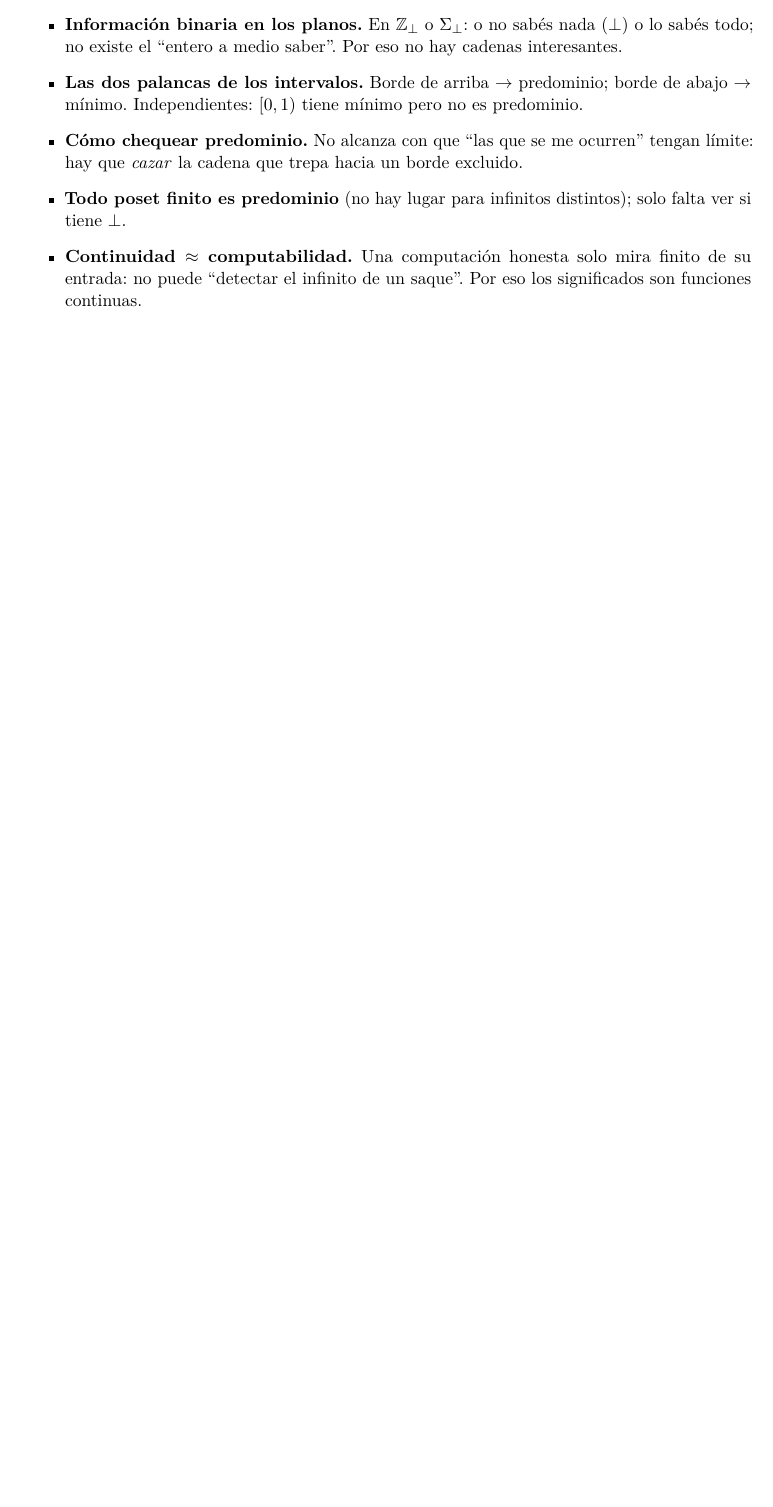
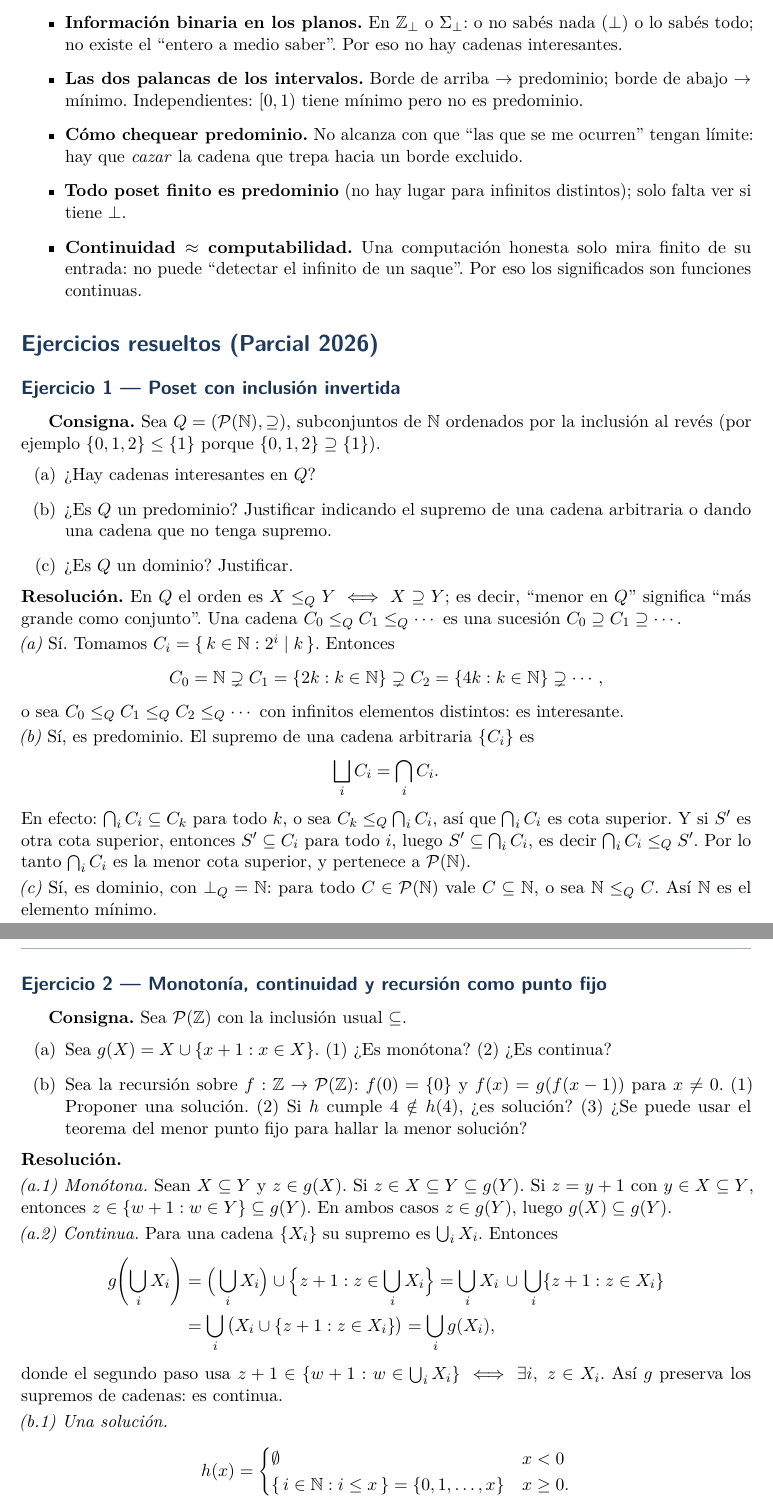
Before and after one commit to Nicocag29/LengYComp, a LaTeX document (main.tex, which reads ejercicios/cap2.tex, preamble.tex): part of page 7 of 9 before the commit and two parts of pages 7 and 8 of 10 after it, the two joined at a grey line, cut so that both start at the same text, the shorter picture padded with empty space. Compiled offline with pdfLaTeX.

Commit message:
cap2: ejercicios resueltos parcial 2026

```diff
--- /dev/null
+++ b/ejercicios/cap2.tex
@@ -0,0 +1,78 @@
+% ejercicios/cap2.tex  —  \input al final del Cap. 2 en main.tex
+\section*{Ejercicios resueltos (Parcial 2026)}
+\addcontentsline{toc}{section}{Ejercicios resueltos (Cap.~2)}
+
+\subsection*{Ejercicio 1 — Poset con inclusión invertida}
+\textbf{Consigna.} Sea $Q = (\mathcal{P}(\mathbb{N}), \supseteq)$, subconjuntos de $\mathbb{N}$
+ordenados por la inclusión al revés (por ejemplo $\{0,1,2\} \le \{1\}$ porque
+$\{0,1,2\} \supseteq \{1\}$).
+\begin{enumerate}
+  \item[(a)] ¿Hay cadenas interesantes en $Q$?
+  \item[(b)] ¿Es $Q$ un predominio? Justificar indicando el supremo de una cadena
+        arbitraria o dando una cadena que no tenga supremo.
+  \item[(c)] ¿Es $Q$ un dominio? Justificar.
+\end{enumerate}
+
+\noindent\textbf{Resolución.} En $Q$ el orden es $X \le_Q Y \iff X \supseteq Y$; es
+decir, ``menor en $Q$'' significa ``más grande como conjunto''. Una cadena
+$C_0 \le_Q C_1 \le_Q \cdots$ es una sucesión $C_0 \supseteq C_1 \supseteq \cdots$.
+
+\smallskip
+\noindent\emph{(a)} Sí. Tomamos $C_i = \{\, k \in \mathbb{N} : 2^i \mid k \,\}$. Entonces
+\[
+C_0 = \mathbb{N} \supsetneq C_1 = \{2k : k\in\mathbb{N}\} \supsetneq C_2 = \{4k : k\in\mathbb{N}\} \supsetneq \cdots,
+\]
+o sea $C_0 \le_Q C_1 \le_Q C_2 \le_Q \cdots$ con infinitos elementos distintos:
+es interesante.
+
+\smallskip
+\noindent\emph{(b)} Sí, es predominio. El supremo de una cadena arbitraria $\{C_i\}$ es
+\[
+\bigsqcup_i C_i = \bigcap_i C_i.
+\]
+En efecto: $\bigcap_i C_i \subseteq C_k$ para todo $k$, o sea $C_k \le_Q \bigcap_i C_i$,
+así que $\bigcap_i C_i$ es cota superior. Y si $S'$ es otra cota superior, entonces
+$S' \subseteq C_i$ para todo $i$, luego $S' \subseteq \bigcap_i C_i$, es decir
+$\bigcap_i C_i \le_Q S'$. Por lo tanto $\bigcap_i C_i$ es la menor cota superior, y
+pertenece a $\mathcal{P}(\mathbb{N})$.
+
+\smallskip
+\noindent\emph{(c)} Sí, es dominio, con $\bot_Q = \mathbb{N}$: para todo
+$C \in \mathcal{P}(\mathbb{N})$ vale $C \subseteq \mathbb{N}$, o sea $\mathbb{N} \le_Q C$.
+Así $\mathbb{N}$ es el elemento mínimo.
+
+\subsection*{Ejercicio 2 — Monotonía, continuidad y recursión como punto fijo}
+\textbf{Consigna.} Sea $\mathcal{P}(\mathbb{Z})$ con la inclusión usual $\subseteq$.
+\begin{enumerate}
+  \item[(a)] Sea $g(X) = X \cup \{x+1 : x \in X\}$. (1) ¿Es monótona? (2) ¿Es continua?
+  \item[(b)] Sea la recursión sobre $f : \mathbb{Z} \to \mathcal{P}(\mathbb{Z})$:
+        $f(0) = \{0\}$ y $f(x) = g(f(x-1))$ para $x \neq 0$.
+        (1) Proponer una solución. (2) Si $h$ cumple $4 \notin h(4)$, ¿es solución?
+        (3) ¿Se puede usar el teorema del menor punto fijo para hallar la menor solución?
+\end{enumerate}
+
+\noindent\textbf{Resolución.}
+
+\smallskip
+\noindent\emph{(a.1) Monótona.} Sean $X \subseteq Y$ y $z \in g(X)$. Si $z \in X \subseteq Y \subseteq g(Y)$.
+Si $z = y+1$ con $y \in X \subseteq Y$, entonces $z \in \{w+1 : w \in Y\} \subseteq g(Y)$.
+En ambos casos $z \in g(Y)$, luego $g(X) \subseteq g(Y)$.
+
+\smallskip
+\noindent\emph{(a.2) Continua.} Para una cadena $\{X_i\}$ su supremo es $\bigcup_i X_i$. Entonces
+\[
+\begin{aligned}
+g\!\left(\bigcup_i X_i\right)
+&= \Big(\bigcup_i X_i\Big) \cup \Big\{z+1 : z \in \bigcup_i X_i\Big\}
+ = \bigcup_i X_i \,\cup\, \bigcup_i \{z+1 : z \in X_i\} \\
+&= \bigcup_i \big( X_i \cup \{z+1 : z \in X_i\} \big)
+ = \bigcup_i g(X_i),
+\end{aligned}
+\]
+donde el segundo paso usa $z+1 \in \{w+1 : w \in \bigcup_i X_i\} \iff \exists i,\ z \in X_i$.
+Así $g$ preserva los supremos de cadenas: es continua.
+
+\smallskip
+\noindent\emph{(b.1) Una solución.}
+\[
+h(x) = \begin{cases} \emptyset & x < 0 \\ \{\,i \in \mathbb{N} : i \le x\,\} = \{0,1,\dots,x\} & x \ge 0. \end{cases}
--- a/preamble.tex
+++ b/preamble.tex
@@ -147,6 +147,8 @@
 \declaretheorem[style=defstyle,  name=Definición,  sibling=theorem]{definition}
 \declaretheorem[style=exstyle,   name=Ejemplo,     sibling=theorem]{example}
 
+\newtheorem{ejercicio}{Ejercicio}
+
 % ====================== Notación ======================
 \newcommand{\sem}[1]{\llbracket #1 \rrbracket}
 \newcommand{\semi}[1]{\sem{#1}_{\mathsf{intexp}}}
```
Also changed, not shown: main.tex (+1 -0 lines), main.pdf, ejercicios/cap2.tex (41 more changed lines).
